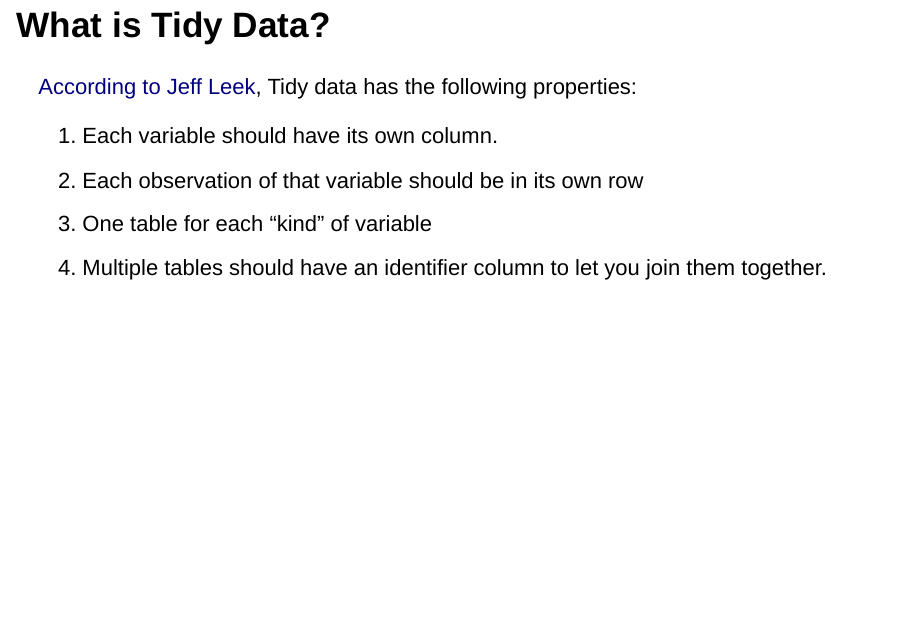
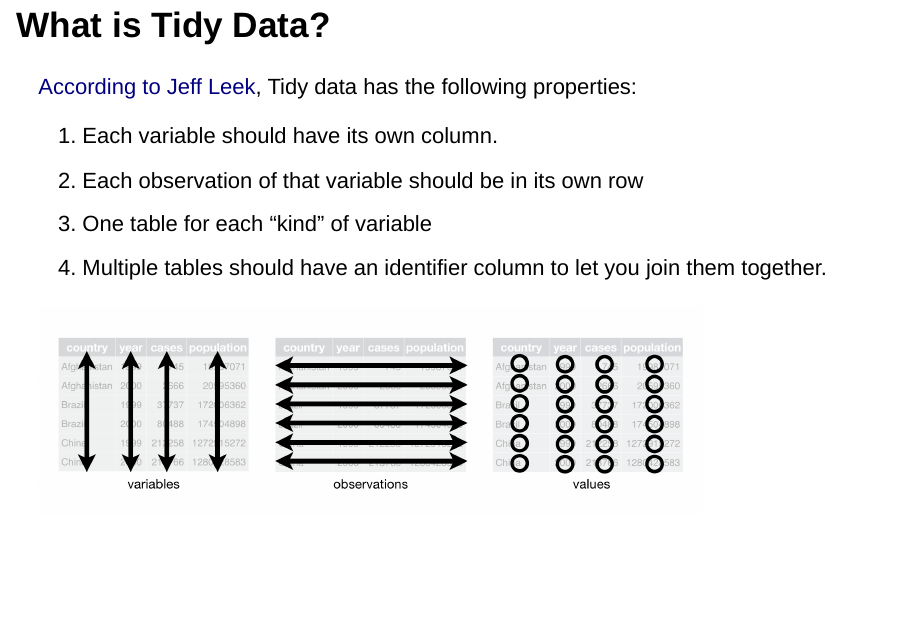
Before and after one commit to erictleung/tutorial-tidyverse, an R Markdown document (tidyverse.Rmd): page 4 of 29. Rendered offline with R 4.5, knitr and Pandoc, with nearby package versions; drawn as Slidy slides in place of the format the file asks for.

Commit message:
Add images for tidy data

```diff
--- a/tidyverse.Rmd
+++ b/tidyverse.Rmd
@@ -26,6 +26,9 @@ knitr::opts_chunk$set(warning = FALSE, message = FALSE)
 2. Each observation of that variable should be in its own row
 3. One table for each "kind" of variable
 4. Multiple tables should have an identifier column to let you join them together.
+
+<img src="./images/tidy-data.png" style="height: 70%; width: 80%">
+
 
 ## Why Tidy Data?
 
```
Also changed, not shown: images/tidy-data.png (added).
